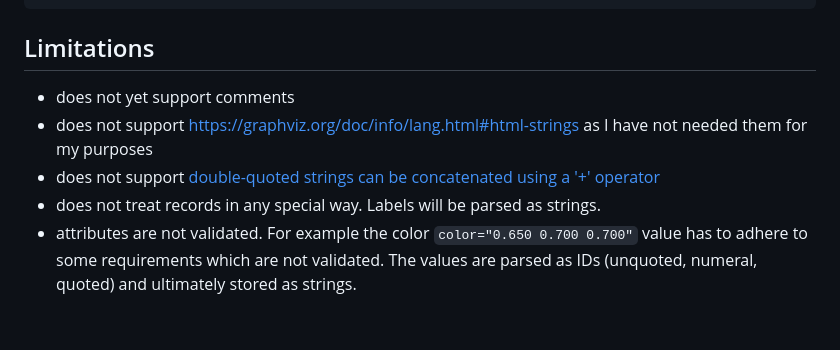
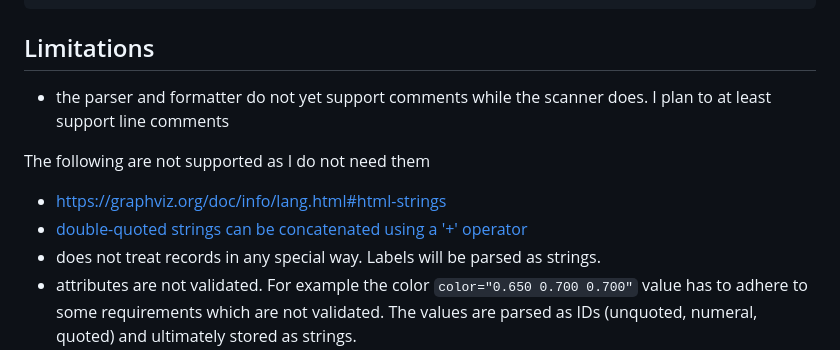
Before and after one commit to teleivo/dot, a Markdown page: README.md, the part around the change. Drawn GitHub-style; blank space fills up the shorter version.

Commit message:
docs: clean todo/readme

```diff
--- a/README.md
+++ b/README.md
@@ -180,10 +180,12 @@ return {
 
 ## Limitations
 
-* does not yet support comments
-* does not support https://graphviz.org/doc/info/lang.html#html-strings as I have not needed them
-for my purposes
-* does not support [double-quoted strings can be concatenated using a '+'
+* the parser and formatter do not yet support comments while the scanner does. I plan to at least
+support line comments
+
+The following are not supported as I do not need them
+* https://graphviz.org/doc/info/lang.html#html-strings
+* [double-quoted strings can be concatenated using a '+'
 operator](https://graphviz.org/doc/info/lang.html#comments-and-optional-formatting)
 * does not treat records in any special way. Labels will be parsed as strings.
 * attributes are not validated. For example the color `color="0.650 0.700 0.700"` value has to
```
Also changed, not shown: TODO.md (+1 -9 lines).
